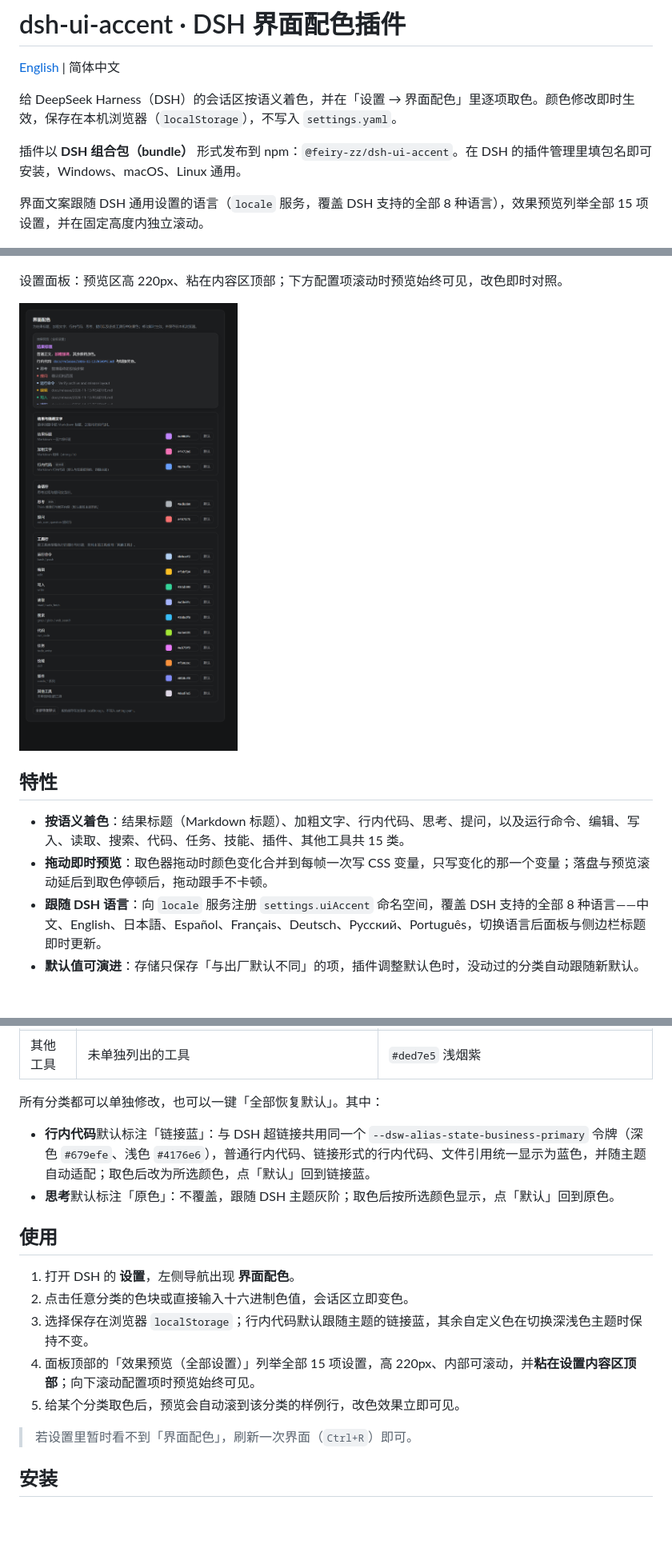
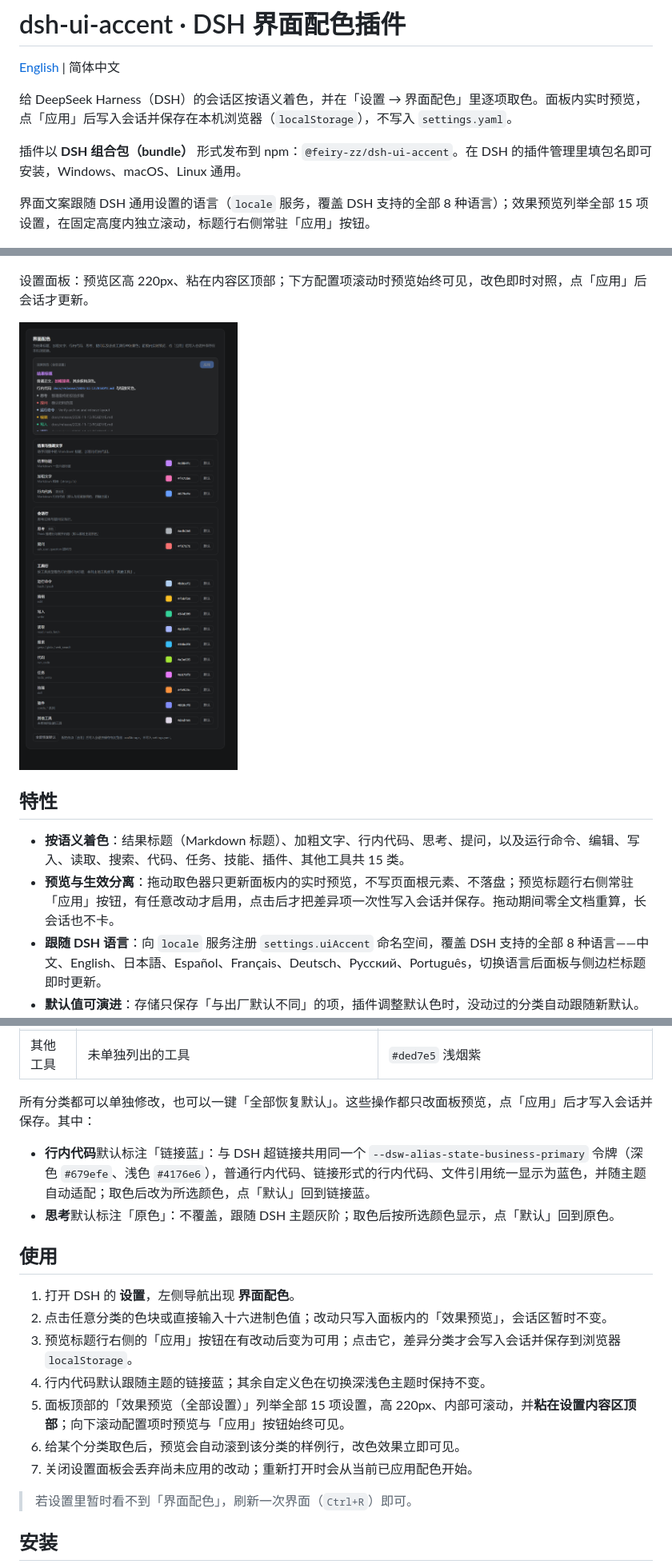
Before and after one commit to Feiry-zZ/dsh-ui-accent, a Markdown page: README.md, 3 parts joined by grey strips. Shown at 80% size. Rendered like a GitHub page; pictures changed too: preview/panel.png; blank space fills up the shorter version.

```diff
--- a/README.md
+++ b/README.md
@@ -2,22 +2,22 @@
 
 [English](./README.en.md) | 简体中文
 
-给 DeepSeek Harness（DSH）的会话区按语义着色，并在「设置 → 界面配色」里逐项取色。颜色修改即时生效，保存在本机浏览器（`localStorage`），不写入 `settings.yaml`。
+给 DeepSeek Harness（DSH）的会话区按语义着色，并在「设置 → 界面配色」里逐项取色。面板内实时预览，点「应用」后写入会话并保存在本机浏览器（`localStorage`），不写入 `settings.yaml`。
 
 插件以 **DSH 组合包（bundle）** 形式发布到 npm：`@feiry-zz/dsh-ui-accent`。在 DSH 的插件管理里填包名即可安装，Windows、macOS、Linux 通用。
 
-界面文案跟随 DSH 通用设置的语言（`locale` 服务，覆盖 DSH 支持的全部 8 种语言），效果预览列举全部 15 项设置，并在固定高度内独立滚动。
+界面文案跟随 DSH 通用设置的语言（`locale` 服务，覆盖 DSH 支持的全部 8 种语言）；效果预览列举全部 15 项设置，在固定高度内独立滚动，标题行右侧常驻「应用」按钮。
 
 ![效果预览](./preview/preview.png)
 
-设置面板：预览区高 220px、粘在内容区顶部；下方配置项滚动时预览始终可见，改色即时对照。
+设置面板：预览区高 220px、粘在内容区顶部；下方配置项滚动时预览始终可见，改色即时对照，点「应用」后会话才更新。
 
 ![设置面板](./preview/panel.png)
 
 ## 特性
 
 - **按语义着色**：结果标题（Markdown 标题）、加粗文字、行内代码、思考、提问，以及运行命令、编辑、写入、读取、搜索、代码、任务、技能、插件、其他工具共 15 类。
-- **拖动即时预览**：取色器拖动时颜色变化合并到每帧一次写 CSS 变量，只写变化的那一个变量；落盘与预览滚动延后到取色停顿后，拖动跟手不卡顿。
+- **预览与生效分离**：拖动取色器只更新面板内的实时预览，不写页面根元素、不落盘；预览标题行右侧常驻「应用」按钮，有任意改动才启用，点击后才把差异项一次性写入会话并保存。拖动期间零全文档重算，长会话也不卡。
 - **跟随 DSH 语言**：向 `locale` 服务注册 `settings.uiAccent` 命名空间，覆盖 DSH 支持的全部 8 种语言——中文、English、日本語、Español、Français、Deutsch、Русский、Português，切换语言后面板与侧边栏标题即时更新。
 - **默认值可演进**：存储只保存「与出厂默认不同」的项，插件调整默认色时，没动过的分类自动跟随新默认。
 - **主题友好**：思考与行内代码默认不覆盖，分别沿用 DSH 原色灰和超链接蓝，跟随深浅色主题。
@@ -42,7 +42,7 @@
 | 插件 | `cordis_*` 系列 | `#818cf8` 蓝紫 |
 | 其他工具 | 未单独列出的工具 | `#ded7e5` 浅烟紫 |
 
-所有分类都可以单独修改，也可以一键「全部恢复默认」。其中：
+所有分类都可以单独修改，也可以一键「全部恢复默认」。这些操作都只改面板预览，点「应用」后才写入会话并保存。其中：
 
 - **行内代码**默认标注「链接蓝」：与 DSH 超链接共用同一个 `--dsw-alias-state-business-primary` 令牌（深色 `#679efe`、浅色 `#4176e6`），普通行内代码、链接形式的行内代码、文件引用统一显示为蓝色，并随主题自动适配；取色后改为所选颜色，点「默认」回到链接蓝。
 - **思考**默认标注「原色」：不覆盖，跟随 DSH 主题灰阶；取色后按所选颜色显示，点「默认」回到原色。
@@ -50,10 +50,12 @@
 ## 使用
 
 1. 打开 DSH 的 **设置**，左侧导航出现 **界面配色**。
-2. 点击任意分类的色块或直接输入十六进制色值，会话区立即变色。
-3. 选择保存在浏览器 `localStorage`；行内代码默认跟随主题的链接蓝，其余自定义色在切换深浅色主题时保持不变。
-4. 面板顶部的「效果预览（全部设置）」列举全部 15 项设置，高 220px、内部可滚动，并**粘在设置内容区顶部**；向下滚动配置项时预览始终可见。
-5. 给某个分类取色后，预览会自动滚到该分类的样例行，改色效果立即可见。
+2. 点击任意分类的色块或直接输入十六进制色值；改动只写入面板内的「效果预览」，会话区暂时不变。
+3. 预览标题行右侧的「应用」按钮在有改动后变为可用；点击它，差异分类才会写入会话并保存到浏览器 `localStorage`。
+4. 行内代码默认跟随主题的链接蓝；其余自定义色在切换深浅色主题时保持不变。
+5. 面板顶部的「效果预览（全部设置）」列举全部 15 项设置，高 220px、内部可滚动，并**粘在设置内容区顶部**；向下滚动配置项时预览与「应用」按钮始终可见。
+6. 给某个分类取色后，预览会自动滚到该分类的样例行，改色效果立即可见。
+7. 关闭设置面板会丢弃尚未应用的改动；重新打开时会从当前已应用配色开始。
 
 > 若设置里暂时看不到「界面配色」，刷新一次界面（`Ctrl+R`）即可。
 
```
Also changed, not shown: other parts of README.md (+1 -1 lines), AGENTS.md (+8 -6 lines), README.en.md (+12 -10 lines), preview/panel-en.png, 6 other files.
